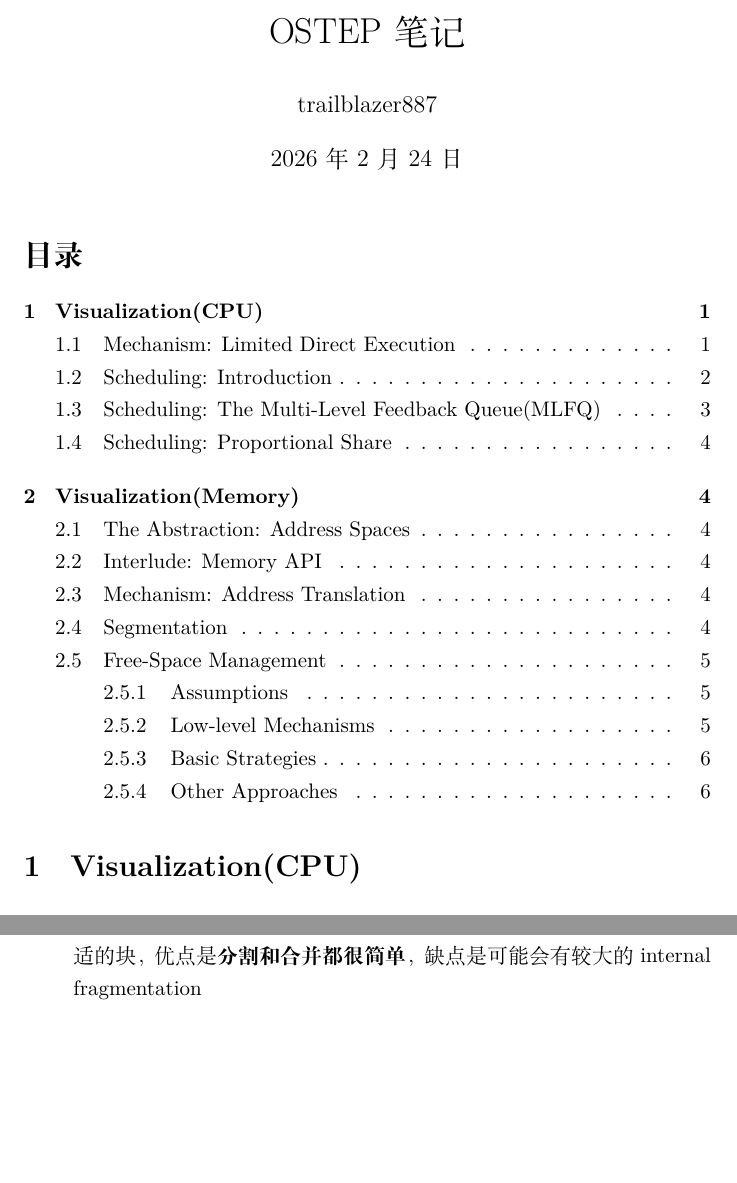
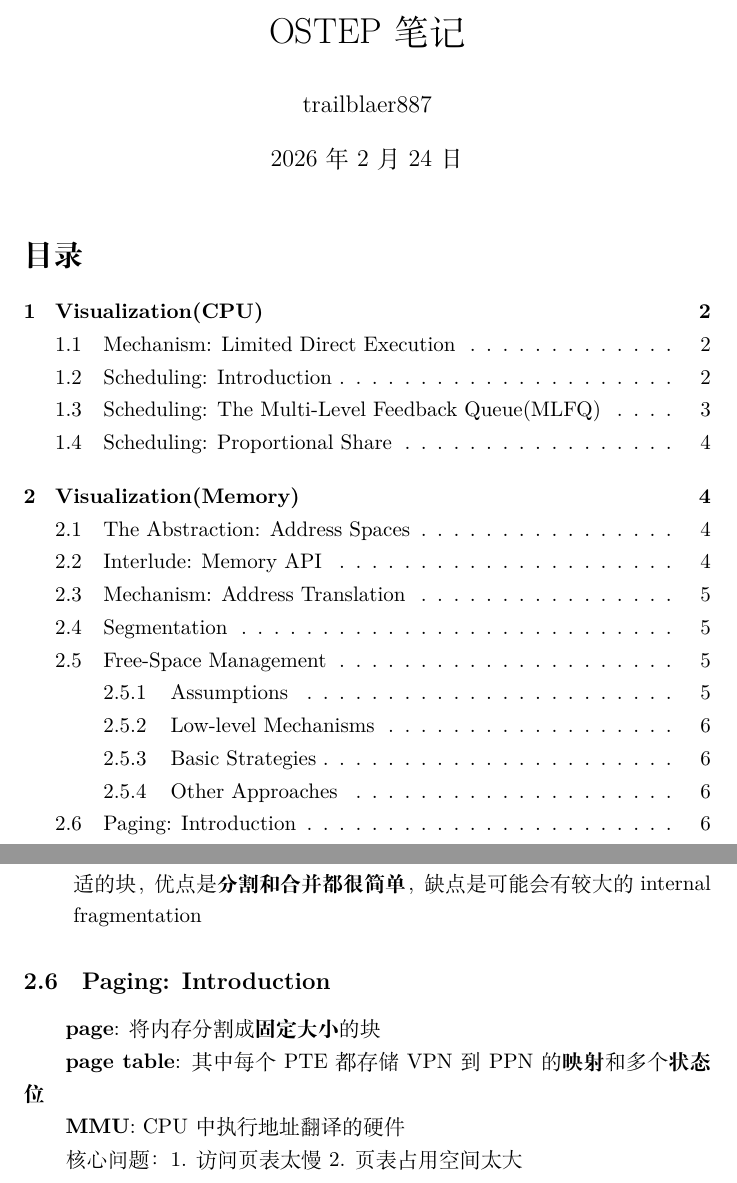
Before and after one commit to trailblazer887/ostep-notes, a LaTeX document (notes.tex): two parts of pages 1 and 6 of 6, joined at a grey line, cut so that both start at the same text, the shorter picture padded with empty space. Compiled offline with XeLaTeX.

Commit message:
更新Paging

```diff
--- a/notes.tex
+++ b/notes.tex
@@ -3,7 +3,7 @@
 \usepackage{graphicx}
 \usepackage{amsmath}
 \title{OSTEP笔记}
-\author{trailblazer887}
+\author{trailblaer887}
 \date{2026年2月24日}
 
 
@@ -141,6 +141,11 @@
     \item \textbf{Buddy System}：将内存分成大小为2的幂次方的块，分配时找到最合适的块，优点是\textbf{分割和合并都很简单}，缺点是可能会有较大的internal fragmentation
 \end{itemize}
 
+\subsection{Paging: Introduction}
+\textbf{page}: 将内存分割成\textbf{固定大小}的块 \\
+\indent \textbf{page table}: 其中每个PTE都存储VPN到PPN的\textbf{映射}和多个\textbf{状态位} \\
+\indent \textbf{MMU}: CPU中执行地址翻译的硬件 \\
+\indent 核心问题：1. 访问页表太慢 2. 页表占用空间太大
 
 
 
```
